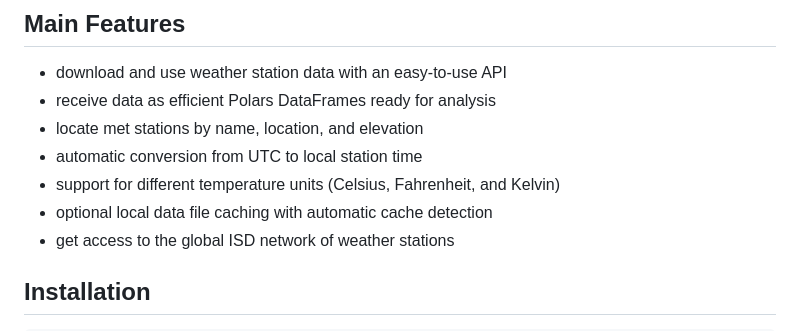
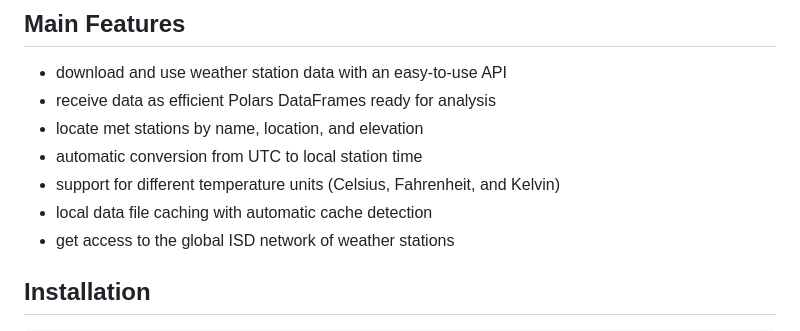
Before and after one commit to rich-iannone/weathervault, a Markdown page: README.md, the part around the change. Rendered like a GitHub page.

```diff
--- a/README.md
+++ b/README.md
@@ -21,7 +21,7 @@ _Obtain Polars DataFrames of NOAA historical weather data_
 - locate met stations by name, location, and elevation
 - automatic conversion from UTC to local station time
 - support for different temperature units (Celsius, Fahrenheit, and Kelvin)
-- optional local data file caching with automatic cache detection
+- local data file caching with automatic cache detection
 - get access to the global ISD network of weather stations
 
 ## Installation
```
